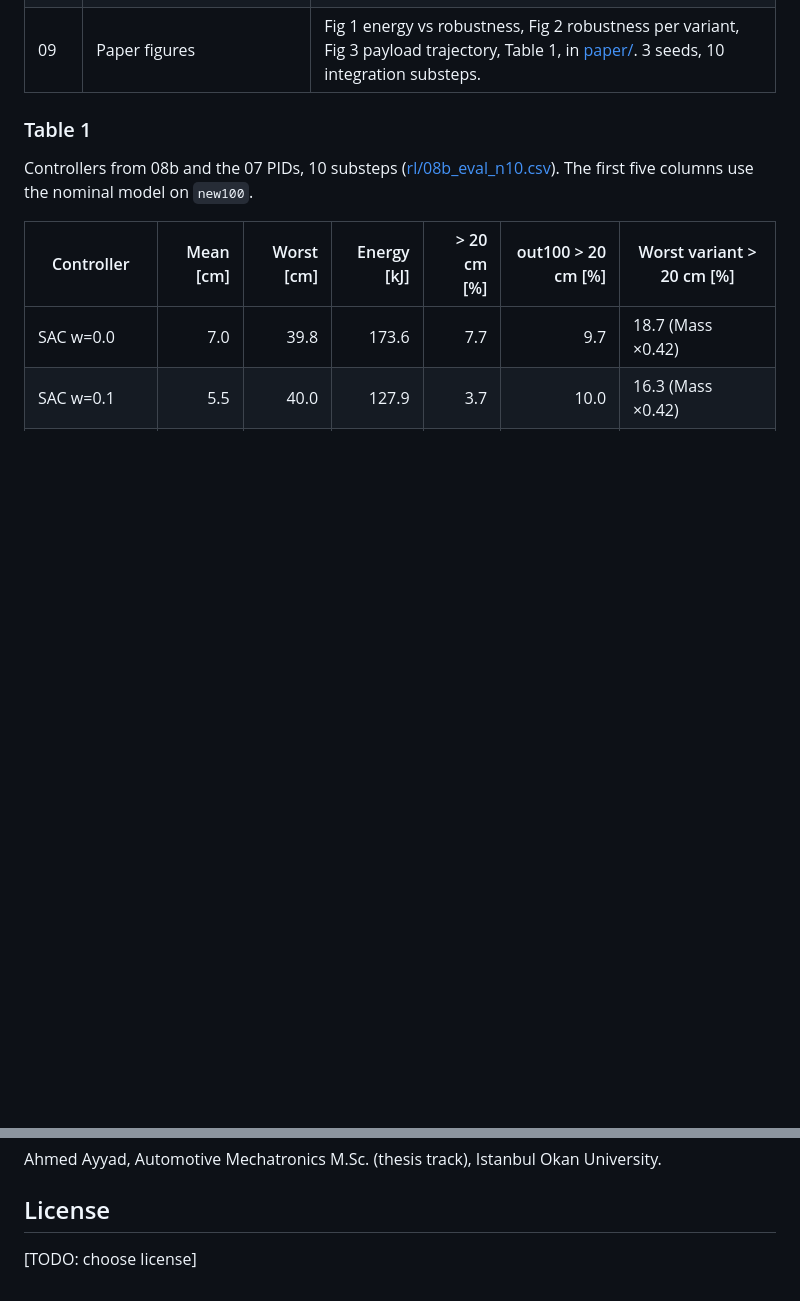
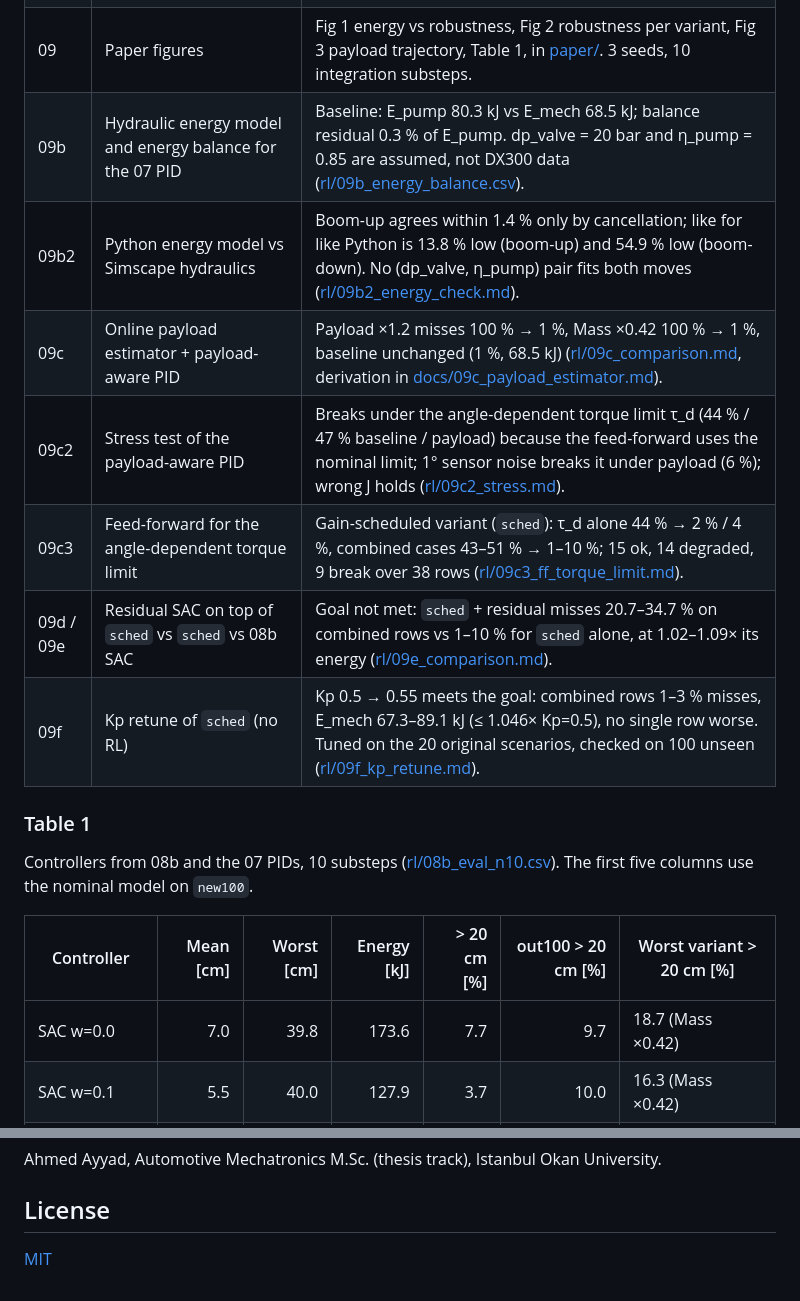
Before and after one commit to Ahmedayyadw/dx300-sim, a Markdown page: README.md, 2 parts joined by grey strips. Drawn GitHub-style; blank space fills up the shorter version.

Commit message:
docs: add labs 09b-09f to README lab table and license badge
Co-Authored-By: Claude Opus 5.5 <noreply@anthropic.com>
Claude-Session: https://claude.ai/code/session_01UCcmLvVwumMsgPaHqDXWMA

```diff
--- a/README.md
+++ b/README.md
@@ -89,6 +90,13 @@ Unless noted: 3 seeds (0, 1, 2), 100 unseen scenarios (`new100`), "misses" = sha
 | 08c | Integrator check | The Inertia ×0.38 chattering is an explicit-Euler artifact: h·b/J = 0.05 × 6e5 / (0.38 × 8e4) ≈ 0.99 at one step per 0.05 s. 10 substeps fix it (Plain SAC w=0.1 misses 20.7 % → 4.0 %). All 08b–09 results use 10 substeps. |
 | 08d | Eval at the 08a inertia with front attachment (J ≈ 262k kg m²) and 08a torque limit τ_up(θ) | Plain SAC w=0.1: 8.0 % misses at 209.5 kJ; Residual SAC w=0.1: 15.0 % at 190.6 kJ; PID: 100 %; PID + I: 72 %. Eval only, no retraining. |
 | 09 | Paper figures | Fig 1 energy vs robustness, Fig 2 robustness per variant, Fig 3 payload trajectory, Table 1, in [paper/](paper/). 3 seeds, 10 integration substeps. |
+| 09b | Hydraulic energy model and energy balance for the 07 PID | Baseline: E_pump 80.3 kJ vs E_mech 68.5 kJ; balance residual 0.3 % of E_pump. dp_valve = 20 bar and η_pump = 0.85 are assumed, not DX300 data ([rl/09b_energy_balance.csv](rl/09b_energy_balance.csv)). |
+| 09b2 | Python energy model vs Simscape hydraulics | Boom-up agrees within 1.4 % only by cancellation; like for like Python is 13.8 % low (boom-up) and 54.9 % low (boom-down). No (dp_valve, η_pump) pair fits both moves ([rl/09b2_energy_check.md](rl/09b2_energy_check.md)). |
+| 09c | Online payload estimator + payload-aware PID | Payload ×1.2 misses 100 % → 1 %, Mass ×0.42 100 % → 1 %, baseline unchanged (1 %, 68.5 kJ) ([rl/09c_comparison.md](rl/09c_comparison.md), derivation in [docs/09c_payload_estimator.md](docs/09c_payload_estimator.md)). |
+| 09c2 | Stress test of the payload-aware PID | Breaks under the angle-dependent torque limit τ_d (44 % / 47 % baseline / payload) because the feed-forward uses the nominal limit; 1° sensor noise breaks it under payload (6 %); wrong J holds ([rl/09c2_stress.md](rl/09c2_stress.md)). |
+| 09c3 | Feed-forward for the angle-dependent torque limit | Gain-scheduled variant (`sched`): τ_d alone 44 % → 2 % / 4 %, combined cases 43–51 % → 1–10 %; 15 ok, 14 degraded, 9 break over 38 rows ([rl/09c3_ff_torque_limit.md](rl/09c3_ff_torque_limit.md)). |
+| 09d / 09e | Residual SAC on top of `sched` vs `sched` vs 08b SAC | Goal not met: `sched` + residual misses 20.7–34.7 % on combined rows vs 1–10 % for `sched` alone, at 1.02–1.09× its energy ([rl/09e_comparison.md](rl/09e_comparison.md)). |
+| 09f | Kp retune of `sched` (no RL) | Kp 0.5 → 0.55 meets the goal: combined rows 1–3 % misses, E_mech 67.3–89.1 kJ (≤ 1.046× Kp=0.5), no single row worse. Tuned on the 20 original scenarios, checked on 100 unseen ([rl/09f_kp_retune.md](rl/09f_kp_retune.md)). |
 
 ### Table 1
 
@@ -148,4 +156,4 @@ Ahmed Ayyad, Automotive Mechatronics M.Sc. (thesis track), Istanbul Okan Univers
 
 ## License
 
-[TODO: choose license]
+[MIT](LICENSE)
```
Also changed, not shown: other parts of README.md (+2 -1 lines).
